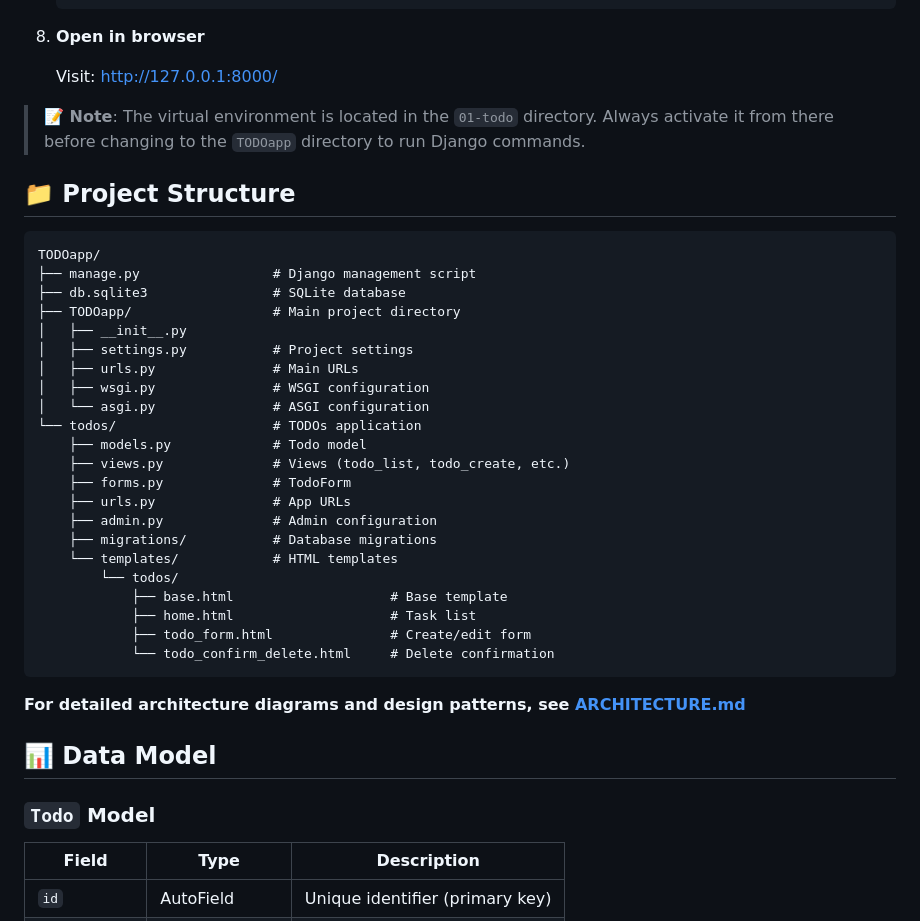
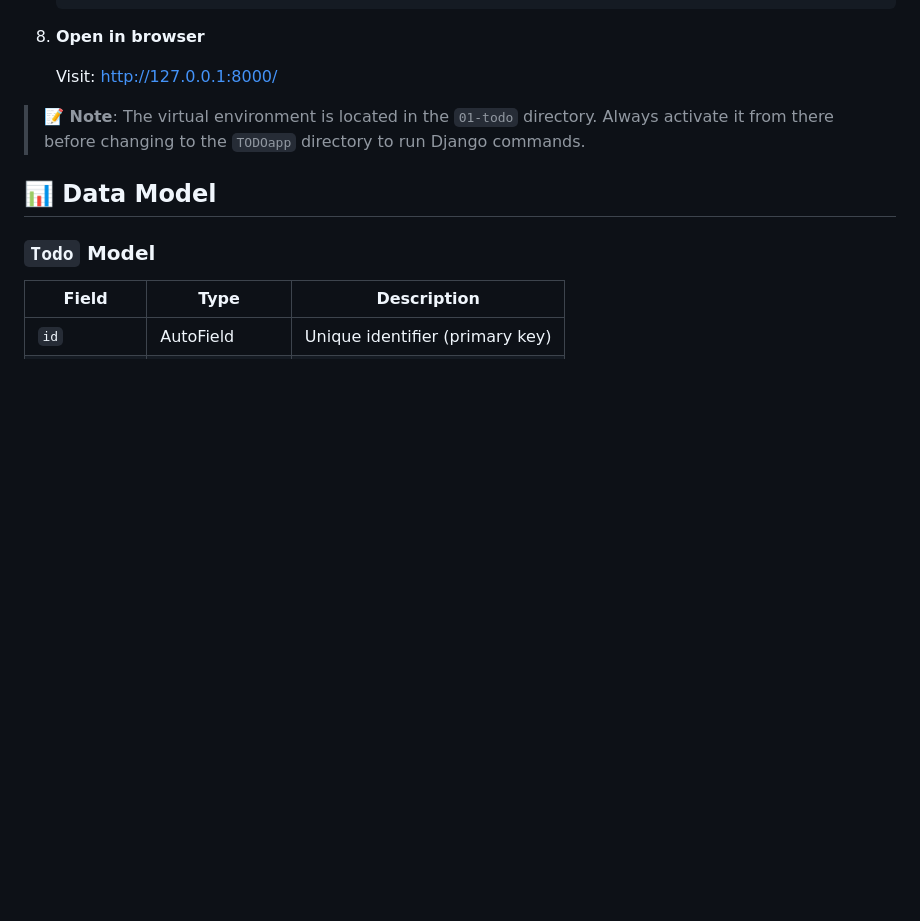
Before and after one commit to abertierir/ai-coding-tools-zoomcamp-process, a Markdown page: 01-todo/README.md, the part around one of its changes. Rendered like a GitHub page; blank space fills up the shorter version.

````diff
--- a/01-todo/README.md
+++ b/01-todo/README.md
@@ -118,35 +83,6 @@ Then open [http://127.0.0.1:8000/](http://127.0.0.1:8000/) in your browser.
 
 > **📝 Note**: The virtual environment is located in the `01-todo` directory. Always activate it from there before changing to the `TODOapp` directory to run Django commands.
 
-## 📁 Project Structure
-
-```
-TODOapp/
-├── manage.py                 # Django management script
-├── db.sqlite3                # SQLite database
-├── TODOapp/                  # Main project directory
-│   ├── __init__.py
-│   ├── settings.py           # Project settings
-│   ├── urls.py               # Main URLs
-│   ├── wsgi.py               # WSGI configuration
-│   └── asgi.py               # ASGI configuration
-└── todos/                    # TODOs application
-    ├── models.py             # Todo model
-    ├── views.py              # Views (todo_list, todo_create, etc.)
-    ├── forms.py              # TodoForm
-    ├── urls.py               # App URLs
-    ├── admin.py              # Admin configuration
-    ├── migrations/           # Database migrations
-    └── templates/            # HTML templates
-        └── todos/
-            ├── base.html                    # Base template
-            ├── home.html                    # Task list
-            ├── todo_form.html               # Create/edit form
-            └── todo_confirm_delete.html     # Delete confirmation
-```
-
-**For detailed architecture diagrams and design patterns, see [ARCHITECTURE.md](ARCHITECTURE.md)**
-
 ## 📊 Data Model
 
 ### `Todo` Model
````
Also changed, not shown: other parts of 01-todo/README.md (+1 -81 lines).
